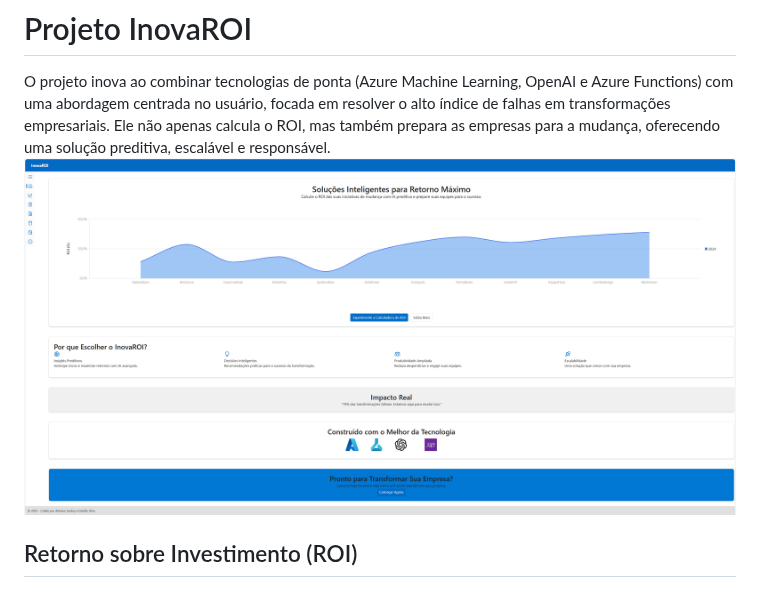
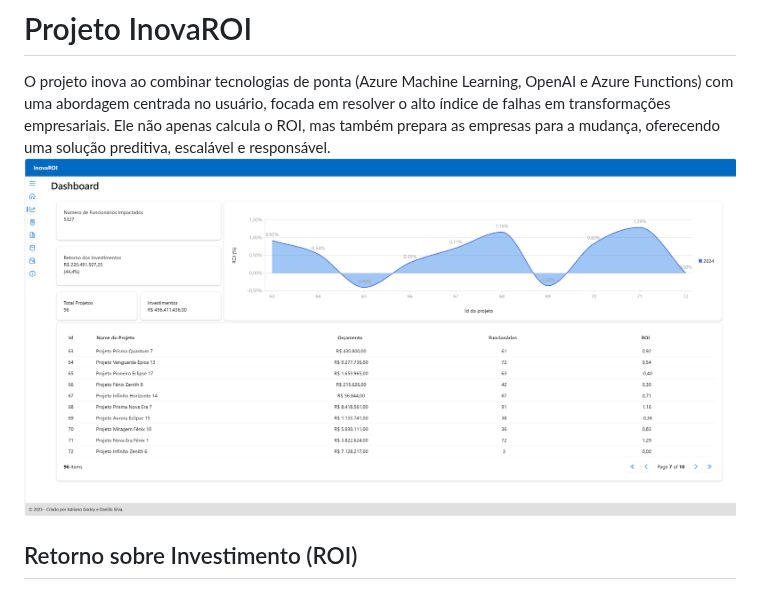
Before and after one commit to led-21/microsoft-hackathon-roi-calculator, a Markdown page: README.md, the part around the change. Drawn GitHub-style.

```diff
--- a/README.md
+++ b/README.md
@@ -6,7 +6,7 @@ Construir uma calculadora de ROI para ajudar os líderes a se prepararem para a
 
 # Projeto InovaROI
 O projeto inova ao combinar tecnologias de ponta (Azure Machine Learning, OpenAI e Azure Functions) com uma abordagem centrada no usuário, focada em resolver o alto índice de falhas em transformações empresariais. Ele não apenas calcula o ROI, mas também prepara as empresas para a mudança, oferecendo uma solução preditiva, escalável e responsável.
-![Tela Home aplicativo](docs/tela-app-home.png)
+![Tela aplicativo](docs/tela-app.png)
 
 ## Retorno sobre Investimento (ROI)
 
```
